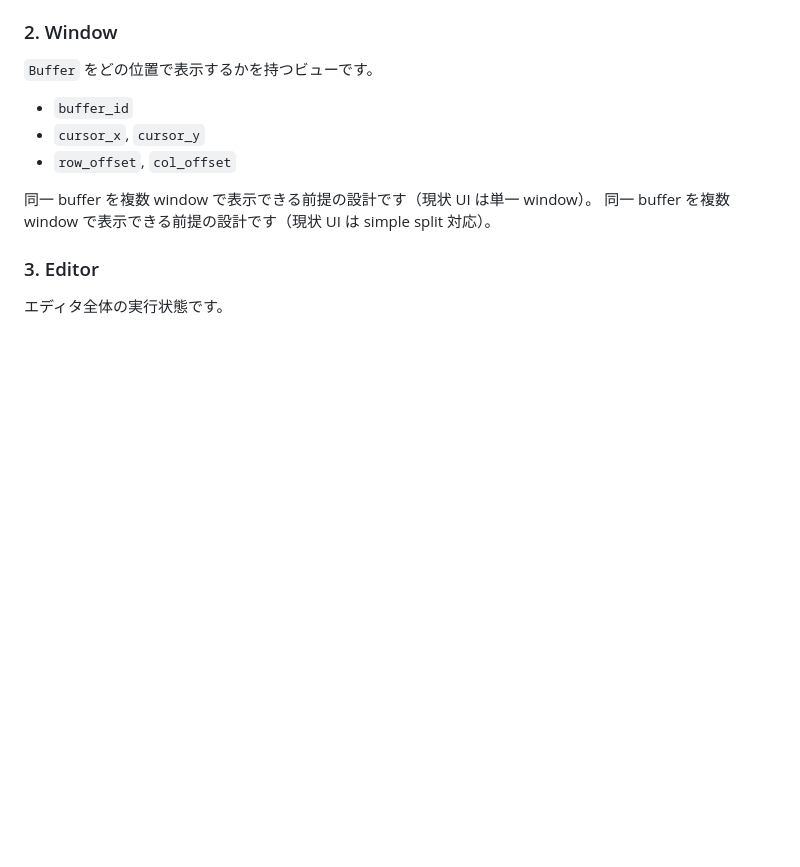
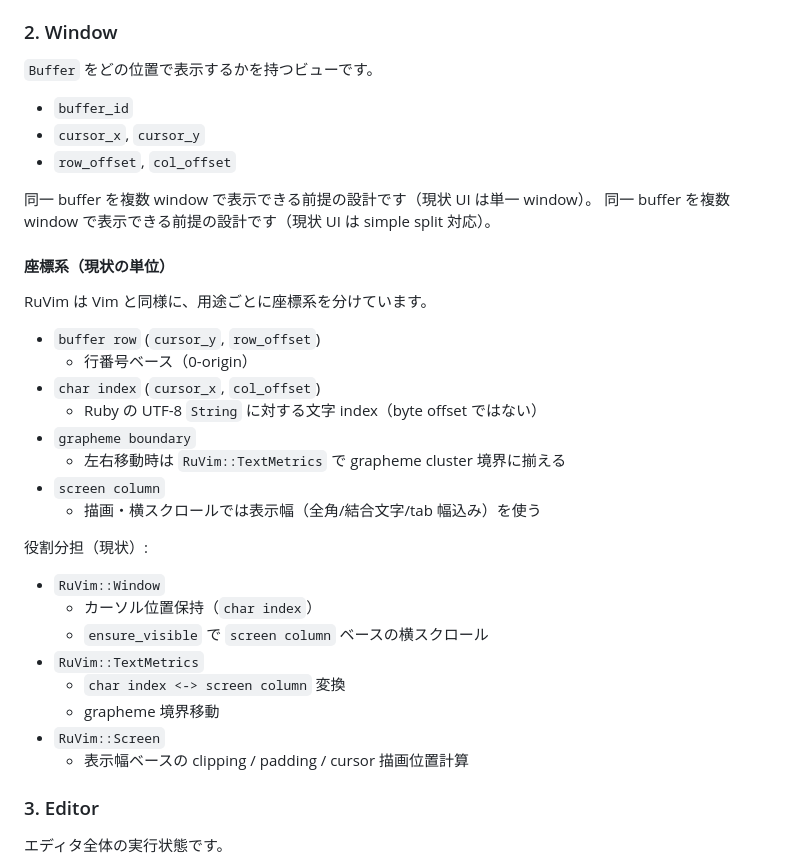
Before and after one commit to ko1/ruvim, a Markdown page: docs/spec.md, the part around the change. GitHub-like rendering; blank space fills up the shorter version.

Commit message:
Document RuVim coordinate systems and unit boundaries

```diff
--- a/docs/spec.md
+++ b/docs/spec.md
@@ -59,6 +59,30 @@ RuVim は Ruby で実装する Vim ライクなターミナルエディタです
 
 同一 buffer を複数 window で表示できる前提の設計です（現状 UI は単一 window）。
 同一 buffer を複数 window で表示できる前提の設計です（現状 UI は simple split 対応）。
+
+#### 座標系（現状の単位）
+
+RuVim は Vim と同様に、用途ごとに座標系を分けています。
+
+- `buffer row` (`cursor_y`, `row_offset`)
+  - 行番号ベース（0-origin）
+- `char index` (`cursor_x`, `col_offset`)
+  - Ruby の UTF-8 `String` に対する文字 index（byte offset ではない）
+- `grapheme boundary`
+  - 左右移動時は `RuVim::TextMetrics` で grapheme cluster 境界に揃える
+- `screen column`
+  - 描画・横スクロールでは表示幅（全角/結合文字/tab 幅込み）を使う
+
+役割分担（現状）:
+
+- `RuVim::Window`
+  - カーソル位置保持（`char index`）
+  - `ensure_visible` で `screen column` ベースの横スクロール
+- `RuVim::TextMetrics`
+  - `char index <-> screen column` 変換
+  - grapheme 境界移動
+- `RuVim::Screen`
+  - 表示幅ベースの clipping / padding / cursor 描画位置計算
 
 ### 3. Editor
 
```
Also changed, not shown: docs/todo.md (+3 -3 lines).
